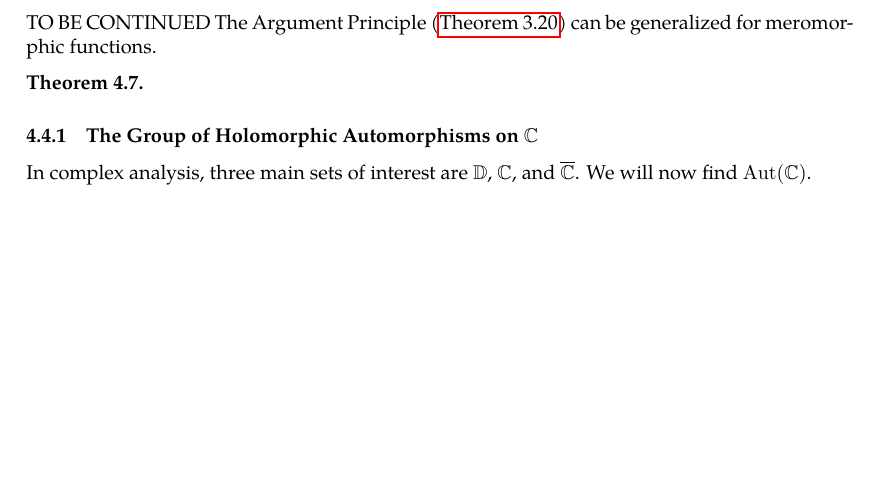
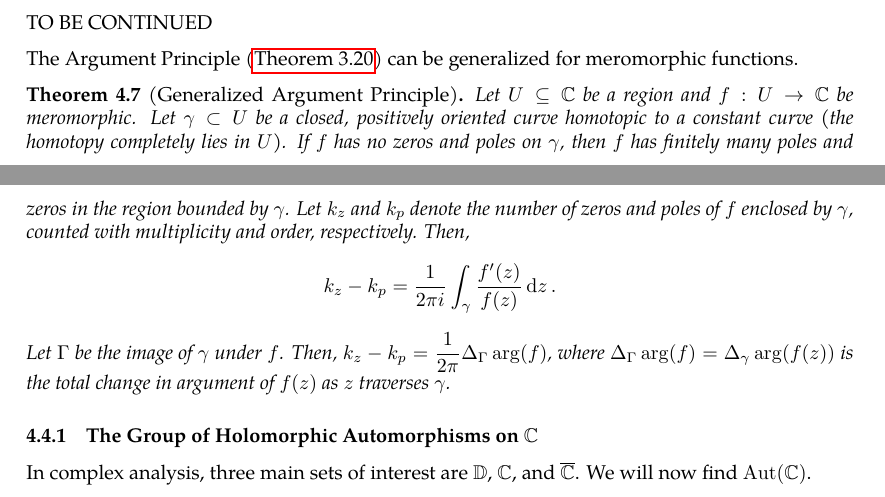
Before and after one commit to slipperking/complex-analysis-latex, a LaTeX document (main.tex): part of page 82 of 110 before the commit and two parts of pages 82 and 83 of 111 after it, the two joined at a grey line, cut so that both start at the same text, the shorter picture padded with empty space. Compiled offline with pdfLaTeX.

Commit message:
overleaf_to_git (Mon Jul 14 23:35:10 2025 -0700): update main.tex from r17765 to r17772

```diff
--- a/main.tex
+++ b/main.tex
@@ -2151,9 +2151,11 @@ We will then introduce the converse:
 If \(z=\infty\) is not a pole or removable singularity of a meromorphic function \(f(z)\), then it is either an essential singularity or an accumulation point of poles. In this case, \(f\) is not rational and is known as a \textit{transcendental meromorphic function}.
 \subsection{Further Properties of Meromorphic and Entire Functions}
 TO BE CONTINUED
+
 The Argument Principle (\autoref{thm:argumentprincipleholomorphic}) can be generalized for meromorphic functions.
-\begin{theorem}
-
+\begin{theorem}[Generalized Argument Principle]\label{thm:argumentprinciplemeromorphic}
+    Let \(U\subseteq\mathbb{C}\) be a region and \(f:U\to\mathbb{C}\) be meromorphic. Let \(\gamma\subset U\) be a closed, positively oriented curve homotopic to a constant curve (the homotopy completely lies in \(U\)). If \(f\) has no zeros and poles on \(\gamma\), then \(f\) has finitely many poles and zeros in the region bounded by \(\gamma\). Let \(k_z\) and \(k_p\) denote the number of zeros and poles of \(f\) enclosed by \(\gamma\), counted with multiplicity and order, respectively. Then, \[k_z-k_p=\frac{1}{2\pi i}\int_{\gamma}\frac{f'(z)}{f(z)}\ddz.\]
+    Let \(\Gamma\) be the image of \(\gamma\) under \(f\). Then, \(k_z-k_p=\frac{1}{2\pi}\Delta_\Gamma\arg(f)\), where \(\Delta_\Gamma\arg(f)=\Delta_{\gamma}\arg(f(z))\) is the total change in argument of \(f(z)\) as \(z\) traverses \(\gamma\).
 \end{theorem}
 \subsubsection{The Group of Holomorphic Automorphisms on \texorpdfstring{\(\mathbb{C}\)}{the complex plane}}
 In complex analysis, three main sets of interest are \(\mathbb{D}\), \(\mathbb{C}\), and \(\extcomplex\). We will now find \(\Aut(\mathbb{C})\).
```
